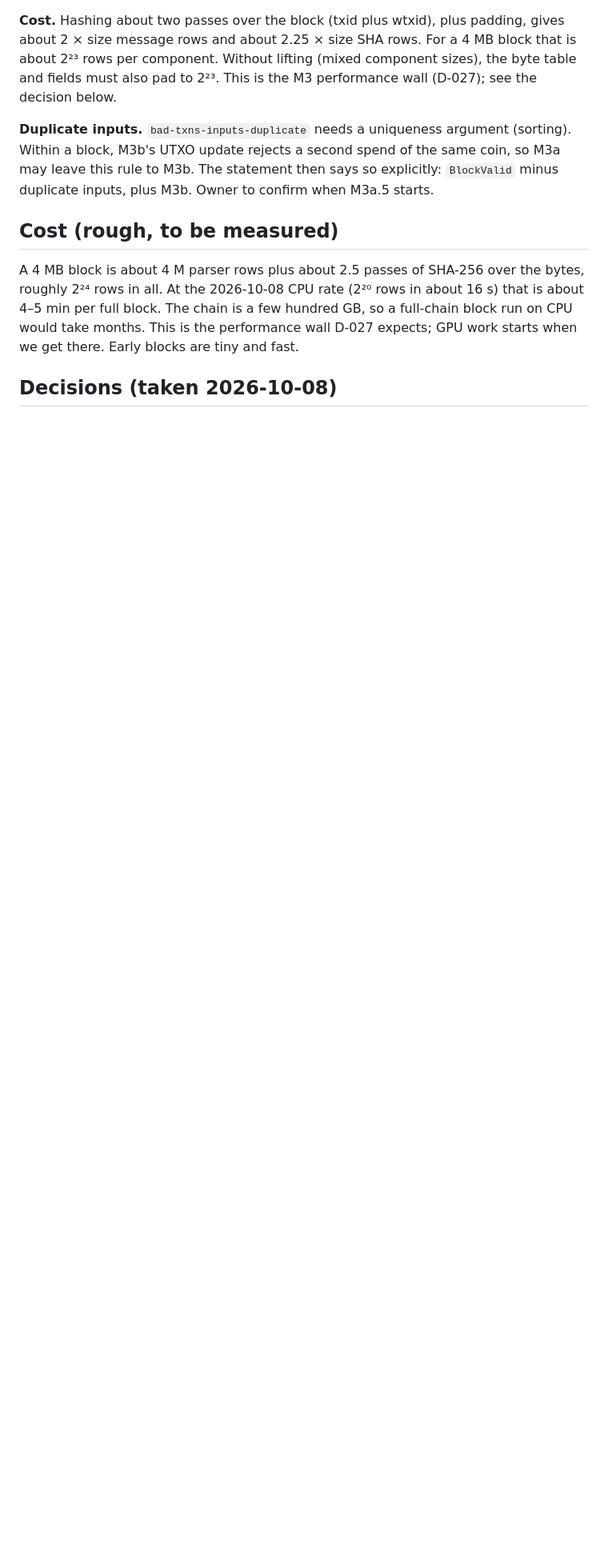
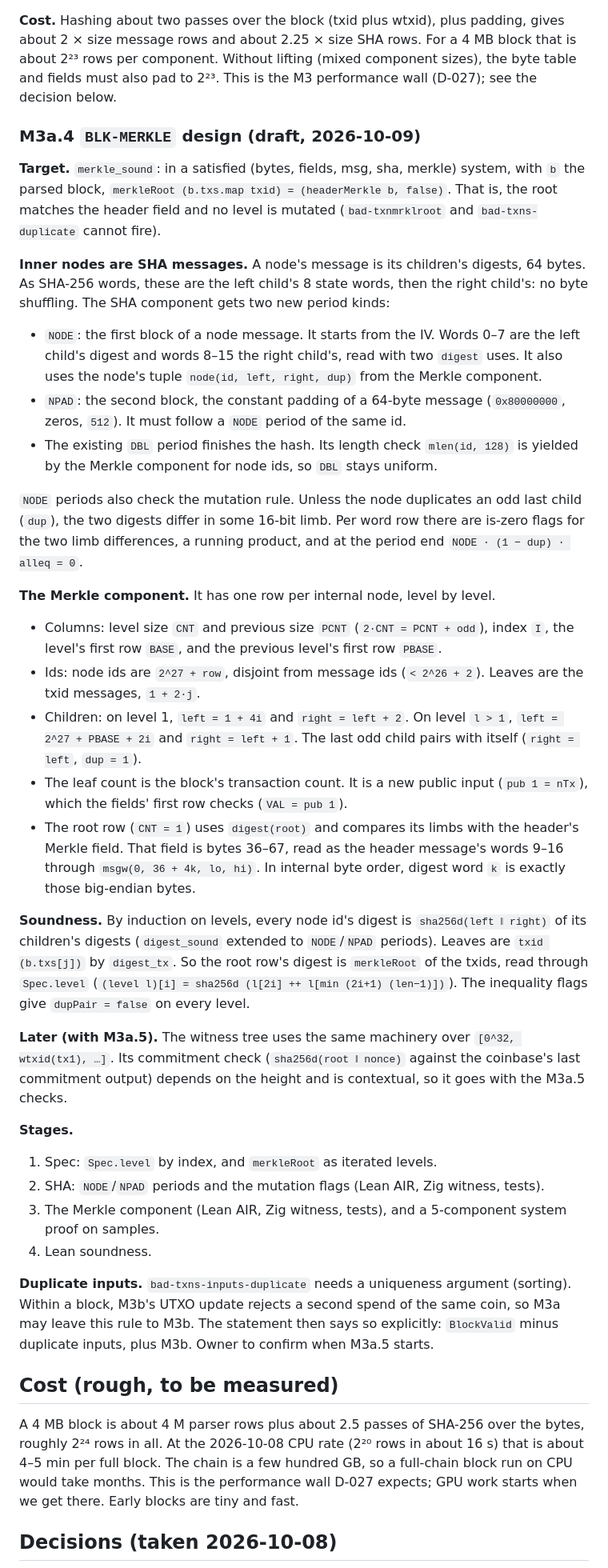
Before and after one commit to starknet-innovation/starked-bitcoin, a Markdown page: docs/design/block-data.md, the part around the change. Shown at 80% size. Rendered like a GitHub page; blank space fills up the shorter version.

Commit message:
M3a.4 design: Merkle nodes as SHA messages (NODE/NPAD), Merkle component, public nTx (D-034)
Co-Authored-By: Claude Opus 5.5 <noreply@anthropic.com>

```diff
--- a/docs/design/block-data.md
+++ b/docs/design/block-data.md
@@ -173,6 +173,57 @@ Then:
 component. Without lifting (mixed component sizes), the byte table and fields must also pad to 2²³.
 This is the M3 performance wall (D-027); see the decision below.
 
+### M3a.4 `BLK-MERKLE` design (draft, 2026-10-09)
+
+**Target.** `merkle_sound`: in a satisfied (bytes, fields, msg, sha, merkle) system, with `b` the parsed
+block, `merkleRoot (b.txs.map txid) = (headerMerkle b, false)`. That is, the root matches the header
+field and no level is mutated (`bad-txnmrklroot` and `bad-txns-duplicate` cannot fire).
+
+**Inner nodes are SHA messages.** A node's message is its children's digests, 64 bytes. As SHA-256
+words, these are the left child's 8 state words, then the right child's: no byte shuffling. The SHA
+component gets two new period kinds:
+- `NODE`: the first block of a node message. It starts from the IV. Words 0–7 are the left child's
+  digest and words 8–15 the right child's, read with two `digest` uses. It also uses the node's tuple
+  `node(id, left, right, dup)` from the Merkle component.
+- `NPAD`: the second block, the constant padding of a 64-byte message (`0x80000000`, zeros, `512`). It
+  must follow a `NODE` period of the same id.
+- The existing `DBL` period finishes the hash. Its length check `mlen(id, 128)` is yielded by the
+  Merkle component for node ids, so `DBL` stays uniform.
+
+`NODE` periods also check the mutation rule. Unless the node duplicates an odd last child (`dup`), the
+two digests differ in some 16-bit limb. Per word row there are is-zero flags for the two limb
+differences, a running product, and at the period end `NODE · (1 − dup) · alleq = 0`.
+
+**The Merkle component.** It has one row per internal node, level by level.
+- Columns: level size `CNT` and previous size `PCNT` (`2·CNT = PCNT + odd`), index `I`, the level's
+  first row `BASE`, and the previous level's first row `PBASE`.
+- Ids: node ids are `2^27 + row`, disjoint from message ids (`< 2^26 + 2`). Leaves are the txid
+  messages, `1 + 2·j`.
+- Children: on level 1, `left = 1 + 4i` and `right = left + 2`. On level `l > 1`,
+  `left = 2^27 + PBASE + 2i` and `right = left + 1`. The last odd child pairs with itself
+  (`right = left`, `dup = 1`).
+- The leaf count is the block's transaction count. It is a new public input (`pub 1 = nTx`), which
+  the fields' first row checks (`VAL = pub 1`).
+- The root row (`CNT = 1`) uses `digest(root)` and compares its limbs with the header's Merkle field.
+  That field is bytes 36–67, read as the header message's words 9–16 through `msgw(0, 36 + 4k, lo, hi)`.
+  In internal byte order, digest word `k` is exactly those big-endian bytes.
+
+**Soundness.** By induction on levels, every node id's digest is `sha256d(left ‖ right)` of its
+children's digests (`digest_sound` extended to `NODE`/`NPAD` periods). Leaves are `txid (b.txs[j])` by
+`digest_tx`. So the root row's digest is `merkleRoot` of the txids, read through `Spec.level`
+(`(level l)[i] = sha256d (l[2i] ++ l[min (2i+1) (len−1)])`). The inequality flags give `dupPair = false`
+on every level.
+
+**Later (with M3a.5).** The witness tree uses the same machinery over `[0^32, wtxid(tx1), …]`. Its
+commitment check (`sha256d(root ‖ nonce)` against the coinbase's last commitment output) depends on the
+height and is contextual, so it goes with the M3a.5 checks.
+
+**Stages.**
+1. Spec: `Spec.level` by index, and `merkleRoot` as iterated levels.
+2. SHA: `NODE`/`NPAD` periods and the mutation flags (Lean AIR, Zig witness, tests).
+3. The Merkle component (Lean AIR, Zig witness, tests), and a 5-component system proof on samples.
+4. Lean soundness.
+
 **Duplicate inputs.** `bad-txns-inputs-duplicate` needs a uniqueness argument (sorting).
 Within a block, M3b's UTXO update rejects a second spend of the same coin, so M3a may leave this
 rule to M3b. The statement then says so explicitly: `BlockValid` minus duplicate inputs, plus
```
Also changed, not shown: docs/project/decisions.md (+5 -0 lines).
